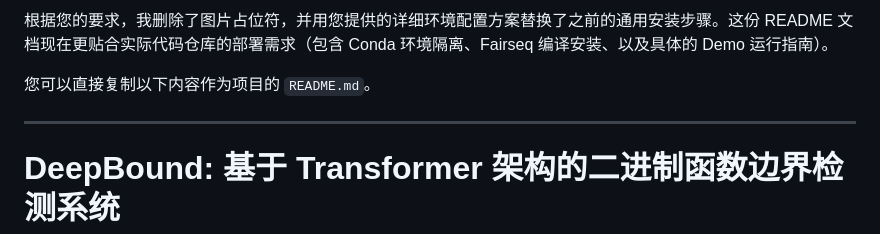
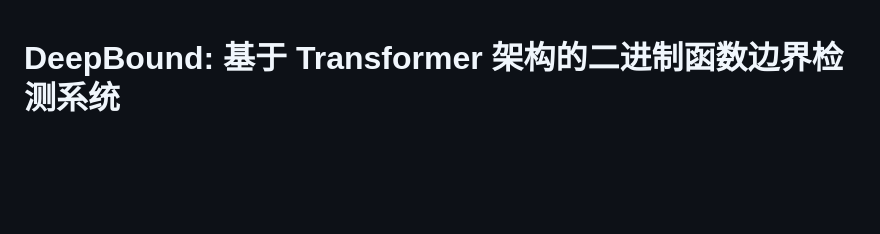
Before and after one commit to jacobzhuu/DeepBound, a Markdown page: README.md, the part around the change. GitHub-like rendering; blank space fills up the shorter version.

Commit message:
更新：README

```diff
--- a/README.md
+++ b/README.md
@@ -1,9 +1,3 @@
-根据您的要求，我删除了图片占位符，并用您提供的详细环境配置方案替换了之前的通用安装步骤。这份 README 文档现在更贴合实际代码仓库的部署需求（包含 Conda 环境隔离、Fairseq 编译安装、以及具体的 Demo 运行指南）。
-
-您可以直接复制以下内容作为项目的 `README.md`。
-
----
-
 # DeepBound: 基于 Transformer 架构的二进制函数边界检测系统
 
 **北京邮电大学 | 网络空间安全学院 | 计算机系统结构课程大作业 (第10组)**
```
